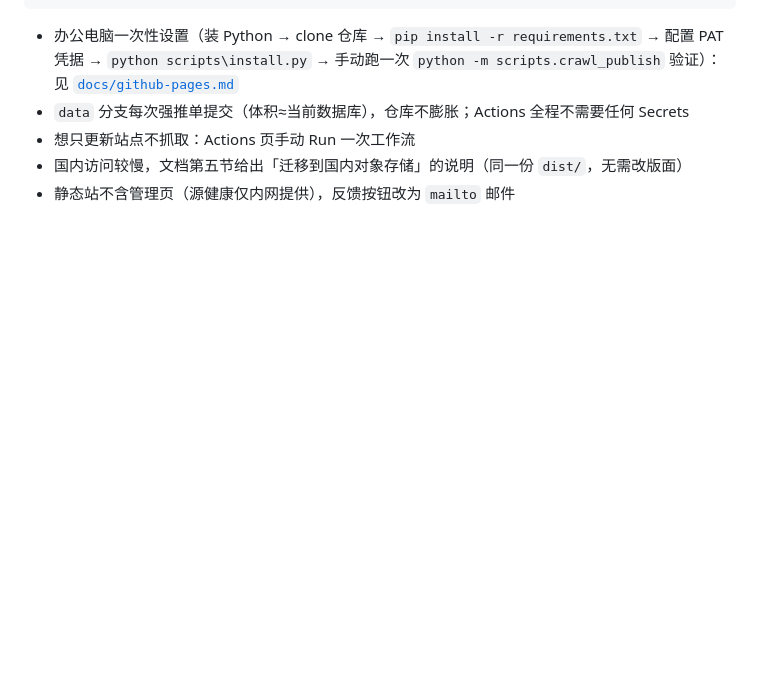
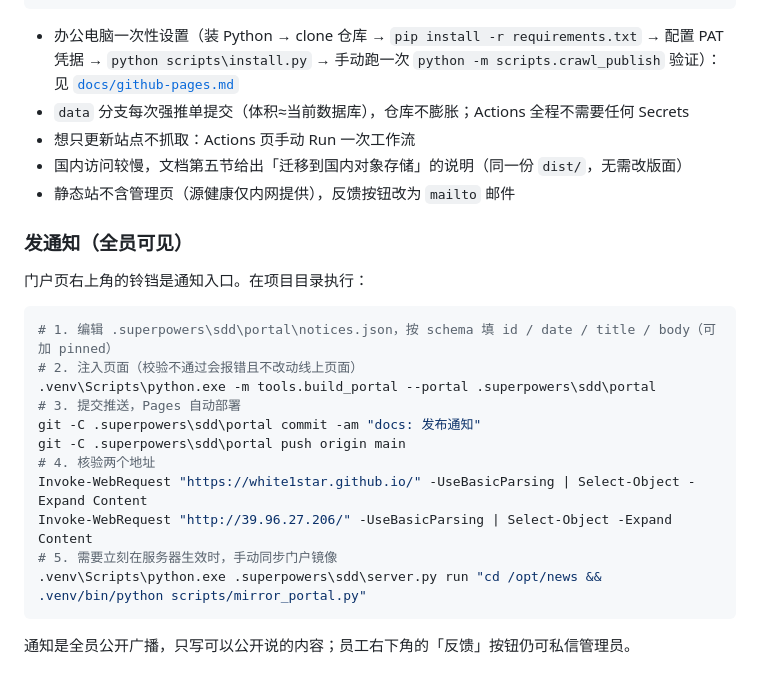
Before and after one commit to white1star/KuangYeZIXUN, a Markdown page: README.md, the part around the change. GitHub-like rendering; blank space fills up the shorter version.

Commit message:
docs: 公网部署补充通知发布流程

````diff
--- a/README.md
+++ b/README.md
@@ -398,3 +398,23 @@ python -m scripts.publish_data_branch  # 只发布当前数据库、不抓取（
 - 想只更新站点不抓取：Actions 页手动 Run 一次工作流
 - 国内访问较慢，文档第五节给出「迁移到国内对象存储」的说明（同一份 `dist/`，无需改版面）
 - 静态站不含管理页（源健康仅内网提供），反馈按钮改为 `mailto` 邮件
+
+### 发通知（全员可见）
+
+门户页右上角的铃铛是通知入口。在项目目录执行：
+
+```powershell
+# 1. 编辑 .superpowers\sdd\portal\notices.json，按 schema 填 id / date / title / body（可加 pinned）
+# 2. 注入页面（校验不通过会报错且不改动线上页面）
+.venv\Scripts\python.exe -m tools.build_portal --portal .superpowers\sdd\portal
+# 3. 提交推送，Pages 自动部署
+git -C .superpowers\sdd\portal commit -am "docs: 发布通知"
+git -C .superpowers\sdd\portal push origin main
+# 4. 核验两个地址
+Invoke-WebRequest "https://white1star.github.io/" -UseBasicParsing | Select-Object -Expand Content
+Invoke-WebRequest "http://39.96.27.206/" -UseBasicParsing | Select-Object -Expand Content
+# 5. 需要立刻在服务器生效时，手动同步门户镜像
+.venv\Scripts\python.exe .superpowers\sdd\server.py run "cd /opt/news && .venv/bin/python scripts/mirror_portal.py"
+```
+
+通知是全员公开广播，只写可以公开说的内容；员工右下角的「反馈」按钮仍可私信管理员。
````
